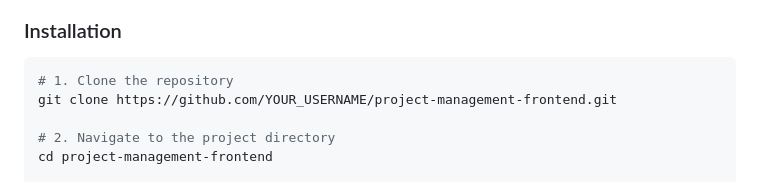
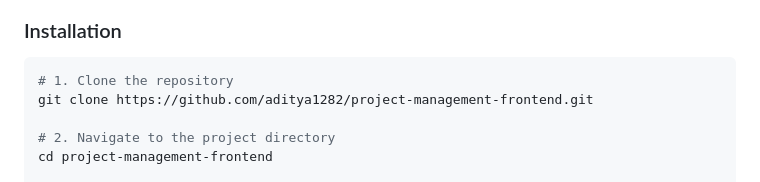
Before and after one commit to aditya1282/ProjectFlow-Project-Management, a Markdown page: README.md, the part around the change. Rendered like a GitHub page.

Commit message:
docs: update clone URL with correct GitHub username

````diff
--- a/README.md
+++ b/README.md
@@ -83,7 +83,7 @@
 
 ```bash
 # 1. Clone the repository
-git clone https://github.com/YOUR_USERNAME/project-management-frontend.git
+git clone https://github.com/aditya1282/project-management-frontend.git
 
 # 2. Navigate to the project directory
 cd project-management-frontend
````
